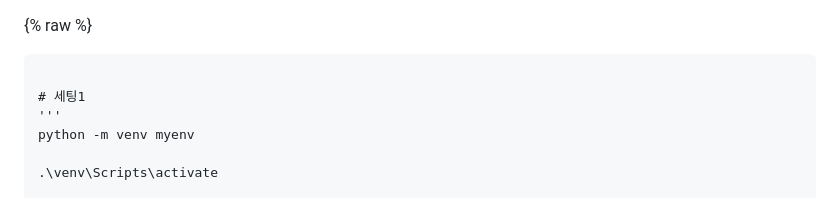
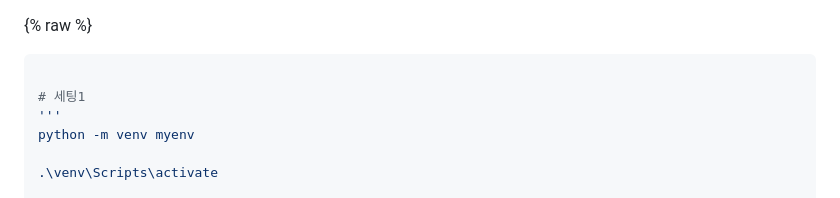
Before and after one commit to vanhalenpanama/weniv_blog, a Markdown page: blog/[20240814]_[0814 Django 복습]_[django]_[]_[0814 Django 복습]_[].md, the part around the change. GitHub-like rendering.

````diff
--- a/blog/[20240814]_[0814 Django 복습]_[django]_[]_[0814 Django 복습]_[].md
+++ b/blog/[20240814]_[0814 Django 복습]_[django]_[]_[0814 Django 복습]_[].md
@@ -1,5 +1,5 @@
 {% raw %}
-```
+```python
 
 # 세팅1
 '''
````
